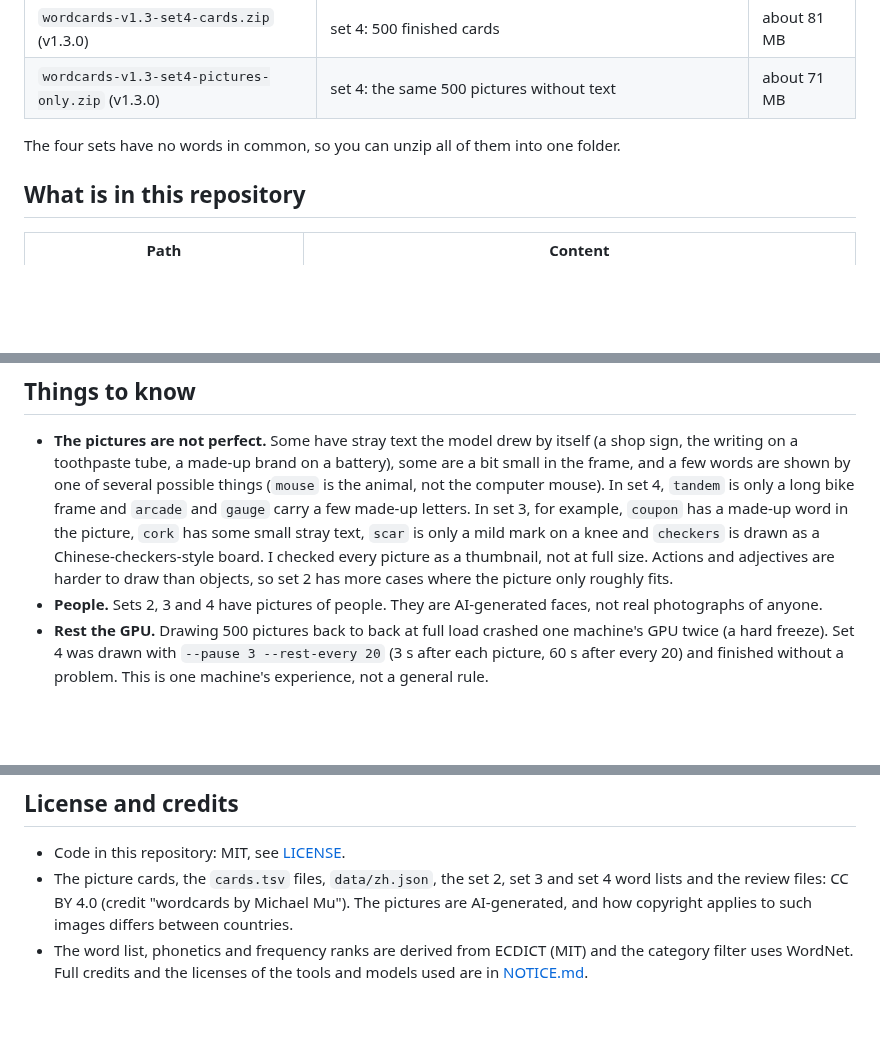
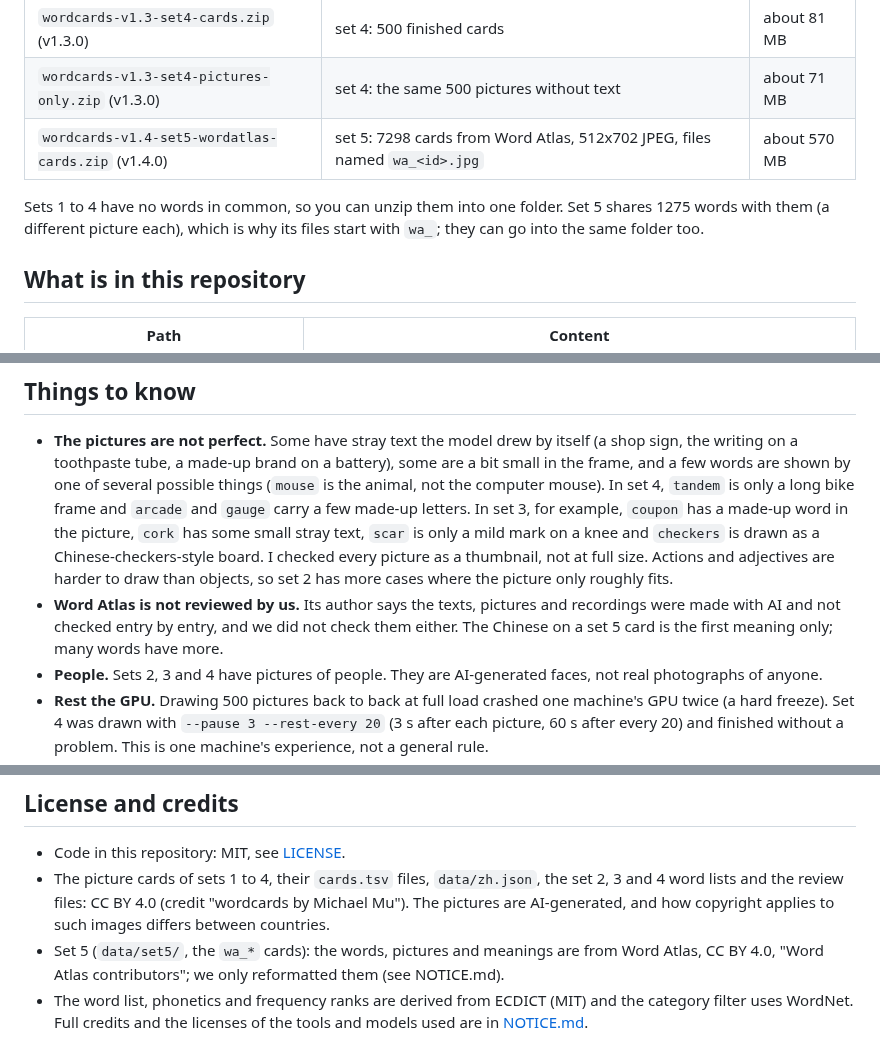
Before and after one commit to MichaelMuClaude/wordcards, a Markdown page: README.md, 3 parts joined by grey strips. Rendered like a GitHub page; blank space fills up the shorter version.

```diff
--- a/README.md
+++ b/README.md
@@ -46,8 +53,10 @@ The pictures are too big for the repository, so they are attached to the
 | `wordcards-v1.2-set3-pictures-only.zip` (v1.2.0) | set 3: the same 500 pictures without text | about 74 MB |
 | `wordcards-v1.3-set4-cards.zip` (v1.3.0) | set 4: 500 finished cards | about 81 MB |
 | `wordcards-v1.3-set4-pictures-only.zip` (v1.3.0) | set 4: the same 500 pictures without text | about 71 MB |
+| `wordcards-v1.4-set5-wordatlas-cards.zip` (v1.4.0) | set 5: 7298 cards from Word Atlas, 512x702 JPEG, files named `wa_<id>.jpg` | about 570 MB |
 
-The four sets have no words in common, so you can unzip all of them into one folder.
+Sets 1 to 4 have no words in common, so you can unzip them into one folder. Set 5 shares 1275 words with them (a
+different picture each), which is why its files start with `wa_`; they can go into the same folder too.
 
 ## What is in this repository
 
@@ -165,6 +189,9 @@ Step 4 expects DejaVu Sans and Noto Sans CJK at the paths at the top of `scripts
   `scar` is only a mild mark on a knee and `checkers` is drawn as a Chinese-checkers-style board.
   I checked every picture as a thumbnail, not at full size. Actions and adjectives are harder to draw than
   objects, so set 2 has more cases where the picture only roughly fits.
+- **Word Atlas is not reviewed by us.** Its author says the texts, pictures and recordings were made with AI and
+  not checked entry by entry, and we did not check them either. The Chinese on a set 5 card is the first meaning
+  only; many words have more.
 - **People.** Sets 2, 3 and 4 have pictures of people. They are AI-generated faces, not real photographs of anyone.
 - **Rest the GPU.** Drawing 500 pictures back to back at full load crashed one machine's GPU twice (a hard
   freeze). Set 4 was drawn with `--pause 3 --rest-every 20` (3 s after each picture, 60 s after every 20) and
@@ -182,8 +209,10 @@ Step 4 expects DejaVu Sans and Noto Sans CJK at the paths at the top of `scripts
 ## License and credits
 
 - Code in this repository: MIT, see [LICENSE](LICENSE).
-- The picture cards, the `cards.tsv` files, `data/zh.json`, the set 2, set 3 and set 4 word lists and the review files:
+- The picture cards of sets 1 to 4, their `cards.tsv` files, `data/zh.json`, the set 2, 3 and 4 word lists and the review files:
   CC BY 4.0 (credit "wordcards by Michael Mu"). The pictures are AI-generated, and how copyright
   applies to such images differs between countries.
+- Set 5 (`data/set5/`, the `wa_*` cards): the words, pictures and meanings are from Word Atlas, CC BY 4.0, "Word Atlas
+  contributors"; we only reformatted them (see NOTICE.md).
 - The word list, phonetics and frequency ranks are derived from ECDICT (MIT) and the category filter
   uses WordNet. Full credits and the licenses of the tools and models used are in [NOTICE.md](NOTICE.md).
```
Also changed, not shown: other parts of README.md (+31 -9 lines), NOTICE.md (+11 -1 lines), docs/overview5.jpg (added), 3 other files.
